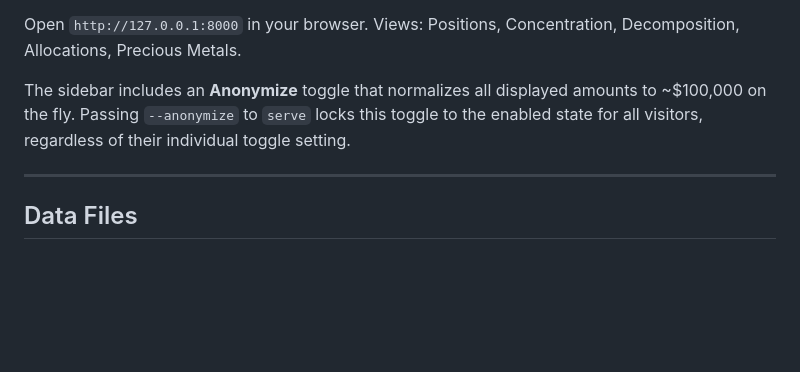
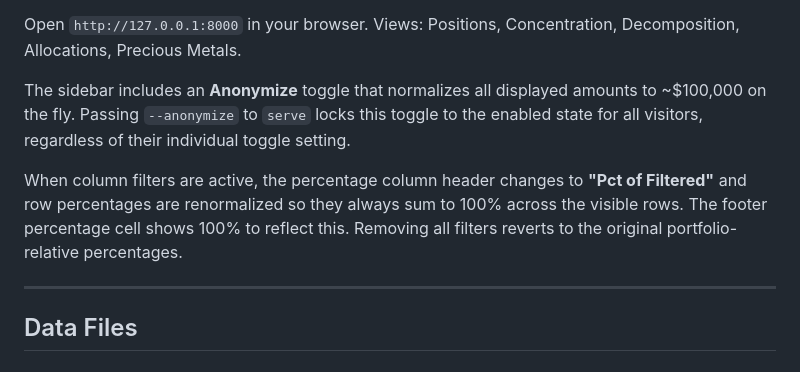
Before and after one commit to weirdev/investment-manager, a Markdown page: README.md, the part around the change. Rendered like a GitHub page; blank space fills up the shorter version.

Commit message:
Update README for filtered pct renormalization in web dashboard
Co-Authored-By: Claude Sonnet 4.6 <noreply@anthropic.com>

```diff
--- a/README.md
+++ b/README.md
@@ -209,6 +209,8 @@ Open `http://127.0.0.1:8000` in your browser. Views: Positions, Concentration, D
 
 The sidebar includes an **Anonymize** toggle that normalizes all displayed amounts to ~$100,000 on the fly. Passing `--anonymize` to `serve` locks this toggle to the enabled state for all visitors, regardless of their individual toggle setting.
 
+When column filters are active, the percentage column header changes to **"Pct of Filtered"** and row percentages are renormalized so they always sum to 100% across the visible rows. The footer percentage cell shows 100% to reflect this. Removing all filters reverts to the original portfolio-relative percentages.
+
 ---
 
 ## Data Files
```
